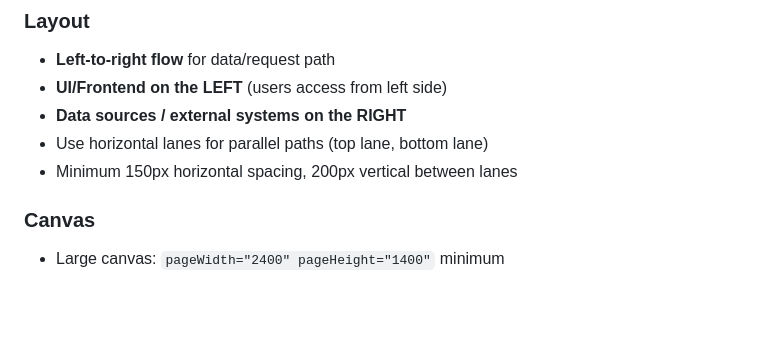
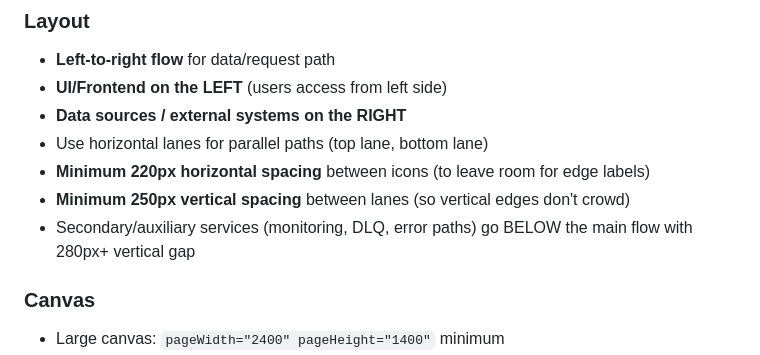
Before and after one commit to vidanov/aws-architecture-diagram-skill, a Markdown page: kiro/SKILL.md, the part around one of its changes. Rendered like a GitHub page; blank space fills up the shorter version.

```diff
--- a/kiro/SKILL.md
+++ b/kiro/SKILL.md
@@ -12,7 +12,9 @@ Generate a draw.io (.drawio) XML file representing an AWS architecture diagram.
 - **UI/Frontend on the LEFT** (users access from left side)
 - **Data sources / external systems on the RIGHT**
 - Use horizontal lanes for parallel paths (top lane, bottom lane)
-- Minimum 150px horizontal spacing, 200px vertical between lanes
+- **Minimum 220px horizontal spacing** between icons (to leave room for edge labels)
+- **Minimum 250px vertical spacing** between lanes (so vertical edges don't crowd)
+- Secondary/auxiliary services (monitoring, DLQ, error paths) go BELOW the main flow with 280px+ vertical gap
 
 ### Canvas
 - Large canvas: `pageWidth="2400" pageHeight="1400"` minimum
```
Also changed, not shown: other parts of kiro/SKILL.md (+54 -15 lines), claude/SKILL.md (+40 -3 lines), 1 other file.
